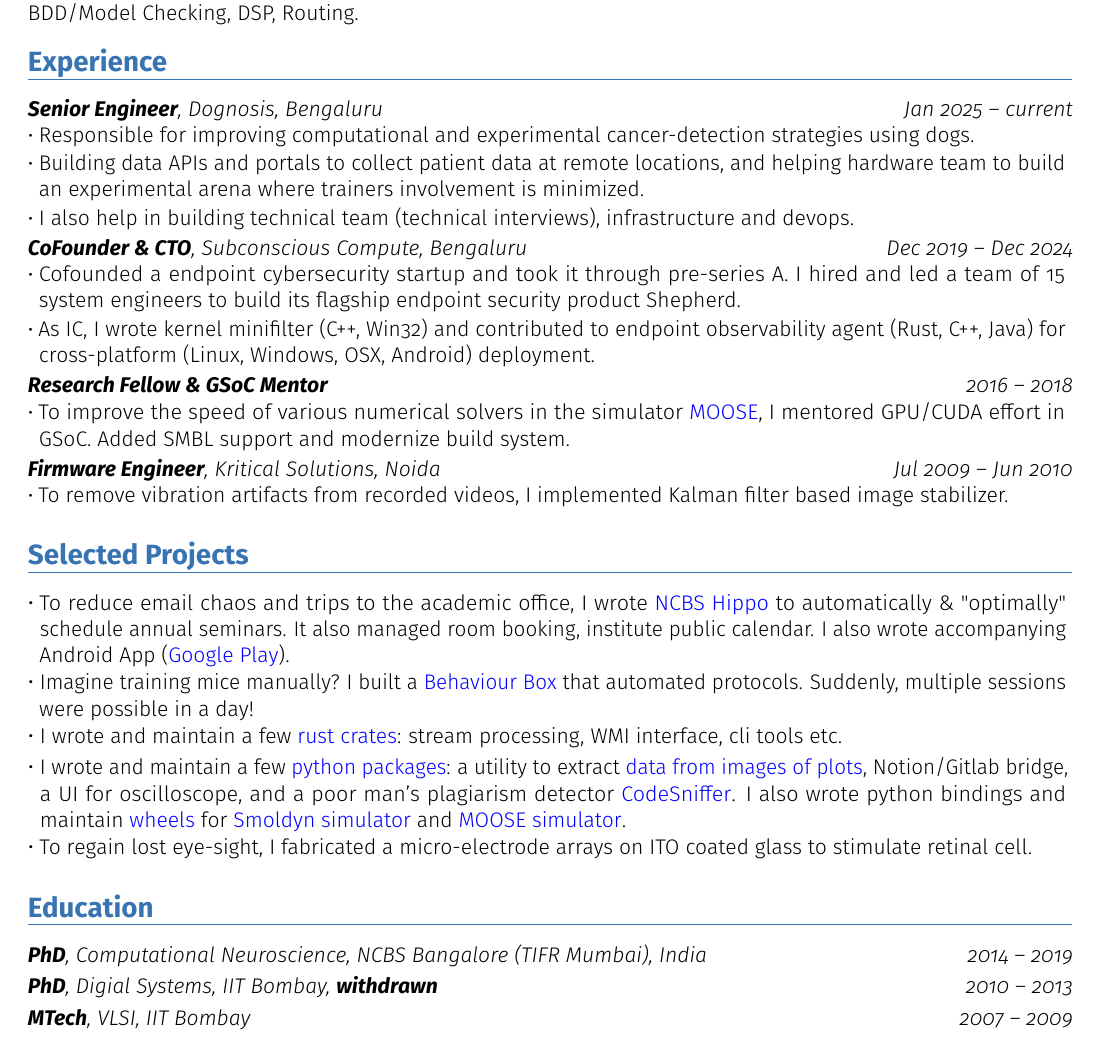
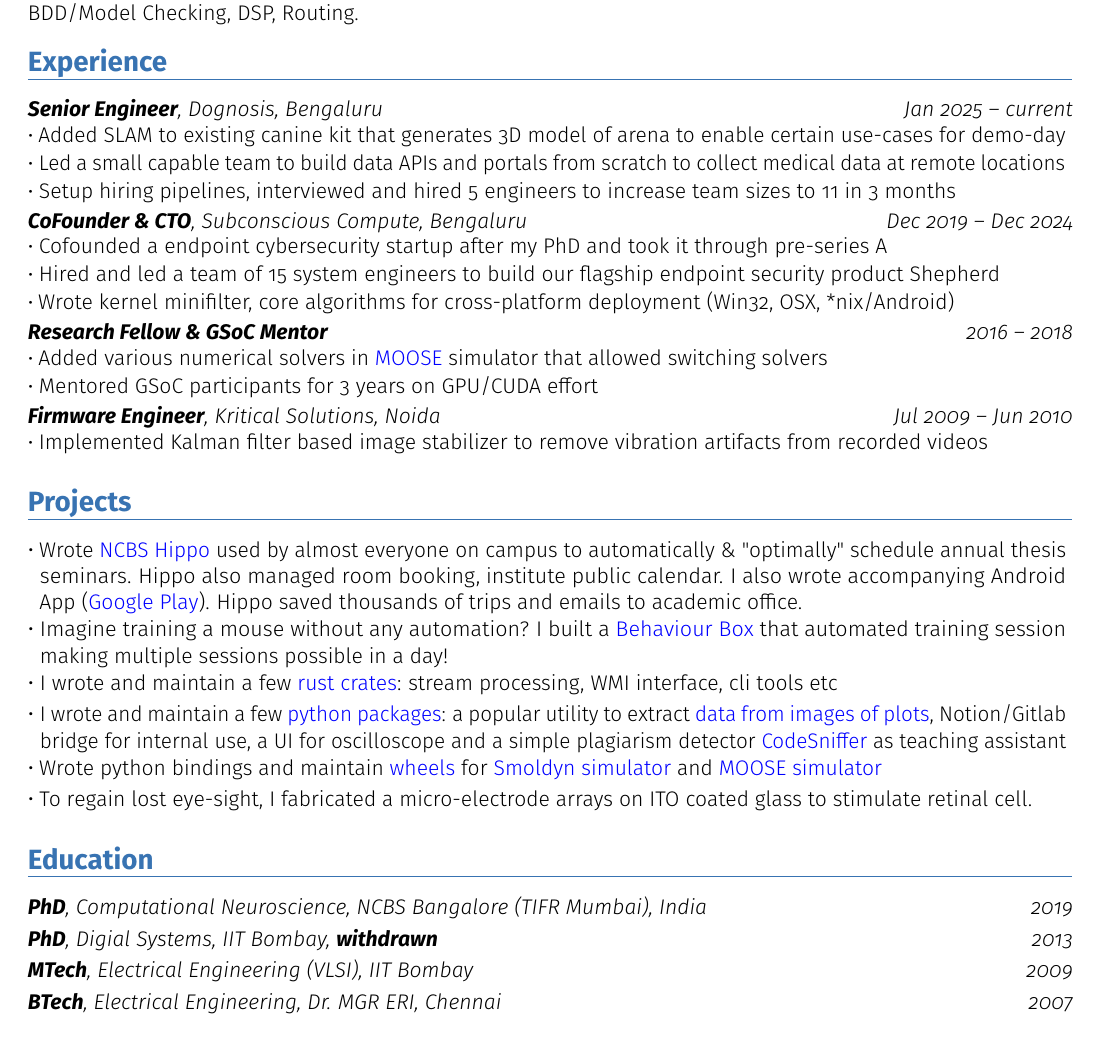
Before and after one commit to dilawar/resume, a LaTeX CV (dilawar_2025.tex): part of the page, cut so that both start at the same text. Compiled offline with pdfLaTeX.

Commit message:
killed more words

```diff
--- a/dilawar_2025.tex
+++ b/dilawar_2025.tex
@@ -66,83 +66,90 @@
 \cventry{Jan 2025 -- current}{\textbf{Senior Engineer}, Dognosis, Bengaluru}{}{}{}{
     \cvlistitem{%
         \normalsize
-        Responsible for improving computational and experimental cancer-detection
-        strategies using dogs.
+        Added SLAM to existing canine kit that generates 3D model of arena to
+        enable certain use-cases for demo-day
     }
     \cvlistitem{%
         \normalsize
-        Building data APIs and portals to collect patient data at remote locations,
-        and helping hardware team to build an experimental arena where
-        trainers involvement is minimized.
+        Led a small capable team to build data APIs and portals from scratch to collect
+        medical data at remote locations
     }
     \cvlistitem{%
         \normalsize
-        I also help in building technical team (technical interviews), infrastructure and devops.
+        Setup hiring pipelines, interviewed and hired 5 engineers to increase team
+        sizes to 11 in 3 months
     }
 }
-
 \cventry{Dec 2019 -- Dec 2024}{\textbf{CoFounder \& CTO}, Subconscious Compute, Bengaluru}{}{}{}{
     \cvlistitem{%
         \normalsize
-        Cofounded a endpoint cybersecurity startup  and took it through pre-series A.
-        I hired and led a team of 15 system engineers to build its flagship endpoint
-        security product Shepherd.
+        Cofounded a endpoint cybersecurity startup after my PhD and took it through pre-series A
     }
     \cvlistitem{%
         \normalsize
-        As IC, I wrote kernel minifilter (C++, Win32) and contributed to endpoint
-        observability agent (Rust, C++, Java) for cross-platform (Linux, Windows, OSX,
-        Android) deployment.
+        Hired and led a team of 15 system engineers to build our flagship endpoint
+        security product Shepherd
+    }
+    \cvlistitem{%
+        \normalsize
+        Wrote kernel minifilter, core algorithms for cross-platform deployment
+        (Win32, OSX, *nix/Android)
     }
 }
 \cventry{2016 -- 2018}{\textbf{Research Fellow \& GSoC Mentor}}{}{}{}{
     \cvlistitem{
         \normalsize
-        To improve the speed of various numerical solvers in the simulator
-        \href{https://moose.ncbs.res.in}{MOOSE}, I mentored GPU/CUDA effort in
-        GSoC. Added SMBL support and modernize build system.
+        Added various numerical solvers in \href{https://moose.ncbs.res.in}{MOOSE} simulator
+        that allowed switching solvers
+    }
+    \cvlistitem{
+        \normalsize
+        Mentored GSoC participants for 3 years on GPU/CUDA effort
     }
 }
 
 \cventry{Jul 2009 -- Jun 2010}{\textbf{Firmware Engineer}, Kritical Solutions, Noida}{}{}{}{
     \cvlistitem{
         \normalsize
-        To remove vibration artifacts from recorded videos, I implemented Kalman filter
-        based image stabilizer.
+        Implemented Kalman filter based image stabilizer to remove vibration artifacts from recorded
+        videos
     }
 }
 
 %
 % Projects
 %
-\section{Selected Projects}
+\section{Projects}
 \cvlistitem{
-    To reduce email chaos and trips to the academic office, I wrote
-    \href{https://ncbs.res.in/hippo}{NCBS Hippo} to automatically
-    \& "optimally" schedule annual seminars. It also managed room booking,
-    institute public calendar. I also wrote accompanying Android App
+    Wrote \href{https://ncbs.res.in/hippo}{NCBS Hippo} used by almost everyone
+    on campus to automatically \& "optimally" schedule annual thesis seminars.
+    Hippo also managed room booking, institute public calendar. I also wrote
+    accompanying Android App
     (\href{https://play.google.com/store/apps/details?id=com.dilawar.hippo}{Google
-    Play}).
+    Play}). Hippo saved thousands of trips and emails to academic office.
 }
 \cvlistitem{
-    Imagine training mice manually? I built
+    Imagine training a mouse without any automation? I built
     a \href{https://github.com/BhallaLab/AnimalBehaviour}{Behaviour Box} that
-    automated protocols. Suddenly, multiple sessions were possible in a day!
+    automated training session making multiple sessions possible in a day!
 }
 \cvlistitem{
     I wrote and maintain a few \href{https://crates.io/users/dilawar}{rust
-    crates}: stream processing, WMI interface, cli tools etc.
+    crates}: stream processing, WMI interface, cli tools etc
 }
 \cvlistitem{
     I wrote and maintain a few \href{https://pypi.org/user/dilawar}{python
-    packages}: a utility to extract
+    packages}: a popular utility to extract
     \href{https://github.com/dilawar/PlotDigitizer}{data from images of plots},
-    Notion/Gitlab bridge,
-    a UI for oscilloscope, and a poor man's plagiarism detector
-    \href{https://github.com/dilawar/sniffer}{CodeSniffer}. I also wrote python
-    bindings and maintain \href{https://pypi.org/project/smoldyn}{wheels} for
+    Notion/Gitlab bridge for internal use,
+    a UI for oscilloscope and a simple plagiarism detector
+    \href{https://github.com/dilawar/sniffer}{CodeSniffer} as teaching
+    assistant
+}
+\cvlistitem{
+    Wrote python bindings and maintain \href{https://pypi.org/project/smoldyn}{wheels} for
     \href{https://smoldyn.org}{Smoldyn simulator} and
-    \href{https://pypi.org/project/pymoose/}{MOOSE simulator}.
+    \href{https://pypi.org/project/pymoose/}{MOOSE simulator}
 }
 \cvlistitem{
     To regain lost eye-sight, I fabricated a micro-electrode arrays on ITO
@@ -154,9 +161,9 @@
 % EDUCATION
 %
 \section{Education}
-\cventry{2014 -- 2019}{\textbf{PhD}, Computational Neuroscience, NCBS Bangalore (TIFR Mumbai), India}{}{}{}{}
-\cventry{2010 -- 2013}{\textbf{PhD}, Digial Systems, IIT Bombay}{}{}{\textbf{withdrawn}}{}
-\cventry{2007 -- 2009}{\textbf{MTech}, VLSI, IIT Bombay}{}{}{}{}
-% \cventry{2003-2007}{\textbf{BTech}, Electrical Engineering, Dr. MGR ERI, Chennai}{}{}{}{}
+\cventry{2019}{\textbf{PhD}, Computational Neuroscience, NCBS Bangalore (TIFR Mumbai), India}{}{}{}{}
+\cventry{2013}{\textbf{PhD}, Digial Systems, IIT Bombay}{}{}{\textbf{withdrawn}}{}
+\cventry{2009}{\textbf{MTech}, Electrical Engineering (VLSI), IIT Bombay}{}{}{}{}
+\cventry{2007}{\textbf{BTech}, Electrical Engineering, Dr. MGR ERI, Chennai}{}{}{}{}
 
 \end{document}
```
Also changed, not shown: dilawar_2025.pdf (deleted).
